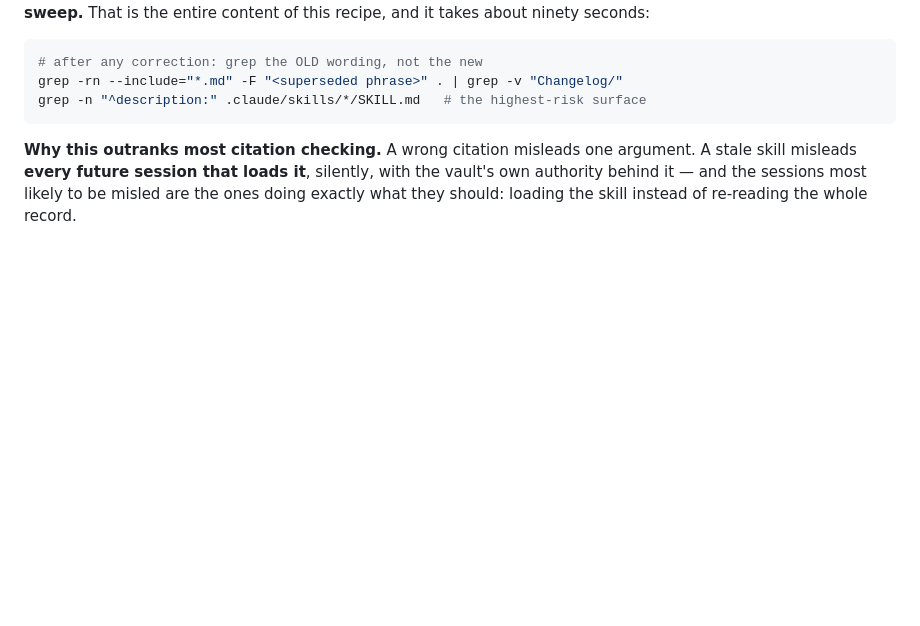
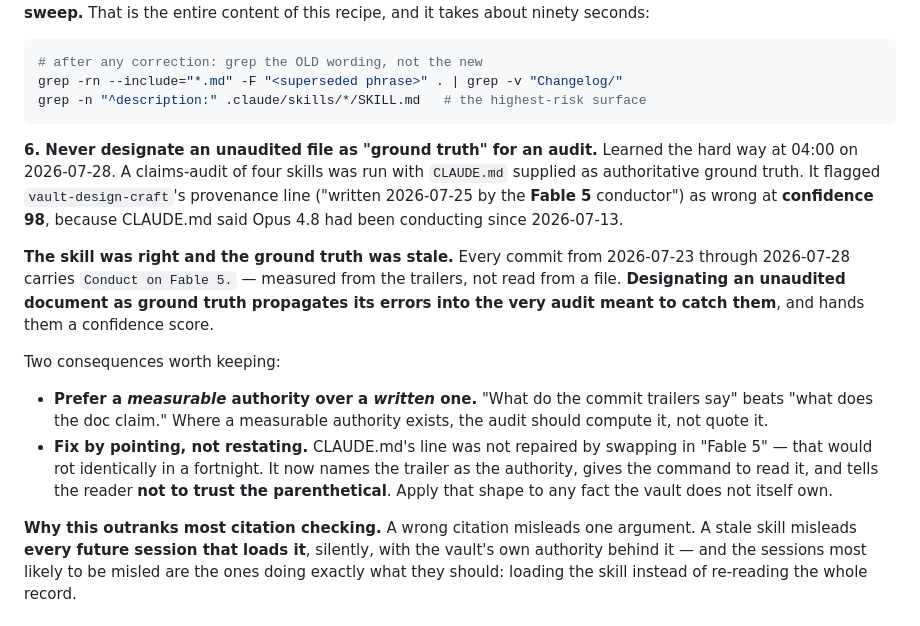
Before and after one commit to TraceBrown/popperwick, a Markdown page: skills/vault-validation-and-qa/SKILL.md, the part around the change. Rendered like a GitHub page; blank space fills up the shorter version.

Commit message:
Recipe 6 gains item 6: never designate an unaudited file as ground truth for an audit. Learned at 04:00 tonight — a claims-audit of four skills ran with CLAUDE.md supplied as authoritative, and it flagged vault-design-craft's 'Fable 5' provenance as WRONG at confidence 98 because CLAUDE.md claimed Opus 4.8 had conducted since 07-13. The skill was right; the ground truth was stale, as every commit trailer from 07-23 to 07-28 shows. Designating an unaudited document as ground truth propagates its errors into the audit meant to catch them, and dresses them in a confidence score. Two rules recorded: prefer a MEASURABLE authority over a WRITTEN one (compute what the trailers say rather than quote what the doc claims), and FIX BY POINTING, NOT RESTATING — CLAUDE.md's line was not repaired by swapping in 'Fable 5', which would rot identically within a fortnight; it now names the trailer as the authority, gives the command, and tells the reader not to trust the parenthetical. Conduct on Fable 5.

````diff
--- a/skills/vault-validation-and-qa/SKILL.md
+++ b/skills/vault-validation-and-qa/SKILL.md
@@ -153,6 +153,27 @@ grep -rn --include="*.md" -F "<superseded phrase>" . | grep -v "Changelog/"
 grep -n "^description:" .claude/skills/*/SKILL.md   # the highest-risk surface
 ```
 
+**6. Never designate an unaudited file as "ground truth" for an audit.** Learned
+the hard way at 04:00 on 2026-07-28. A claims-audit of four skills was run with
+`CLAUDE.md` supplied as authoritative ground truth. It flagged
+`vault-design-craft`'s provenance line ("written 2026-07-25 by the **Fable 5**
+conductor") as wrong at **confidence 98**, because CLAUDE.md said Opus 4.8 had been
+conducting since 2026-07-13.
+
+**The skill was right and the ground truth was stale.** Every commit from 2026-07-23
+through 2026-07-28 carries `Conduct on Fable 5.` — measured from the trailers, not
+read from a file. **Designating an unaudited document as ground truth propagates its
+errors into the very audit meant to catch them**, and hands them a confidence score.
+
+Two consequences worth keeping:
+- **Prefer a *measurable* authority over a *written* one.** "What do the commit
+  trailers say" beats "what does the doc claim." Where a measurable authority
+  exists, the audit should compute it, not quote it.
+- **Fix by pointing, not restating.** CLAUDE.md's line was not repaired by swapping in
+  "Fable 5" — that would rot identically in a fortnight. It now names the trailer as
+  the authority, gives the command to read it, and tells the reader **not to trust the
+  parenthetical**. Apply that shape to any fact the vault does not itself own.
+
 **Why this outranks most citation checking.** A wrong citation misleads one
 argument. A stale skill misleads **every future session that loads it**, silently,
 with the vault's own authority behind it — and the sessions most likely to be
````
